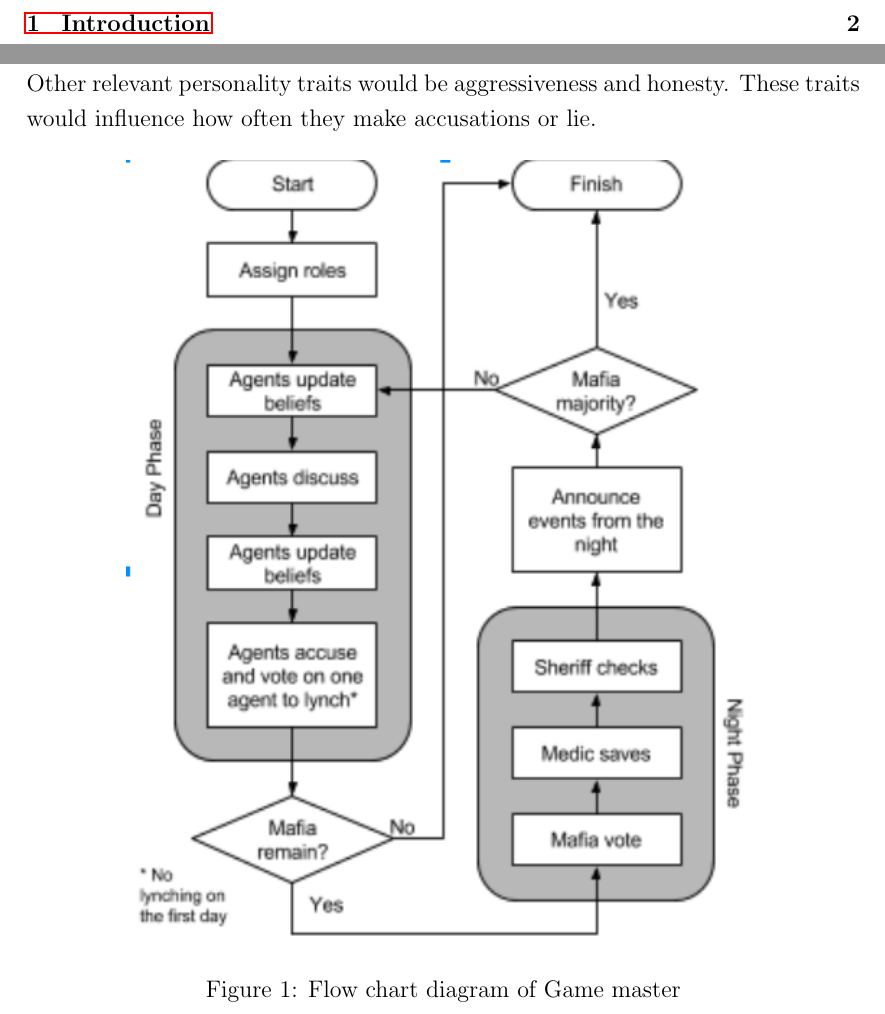
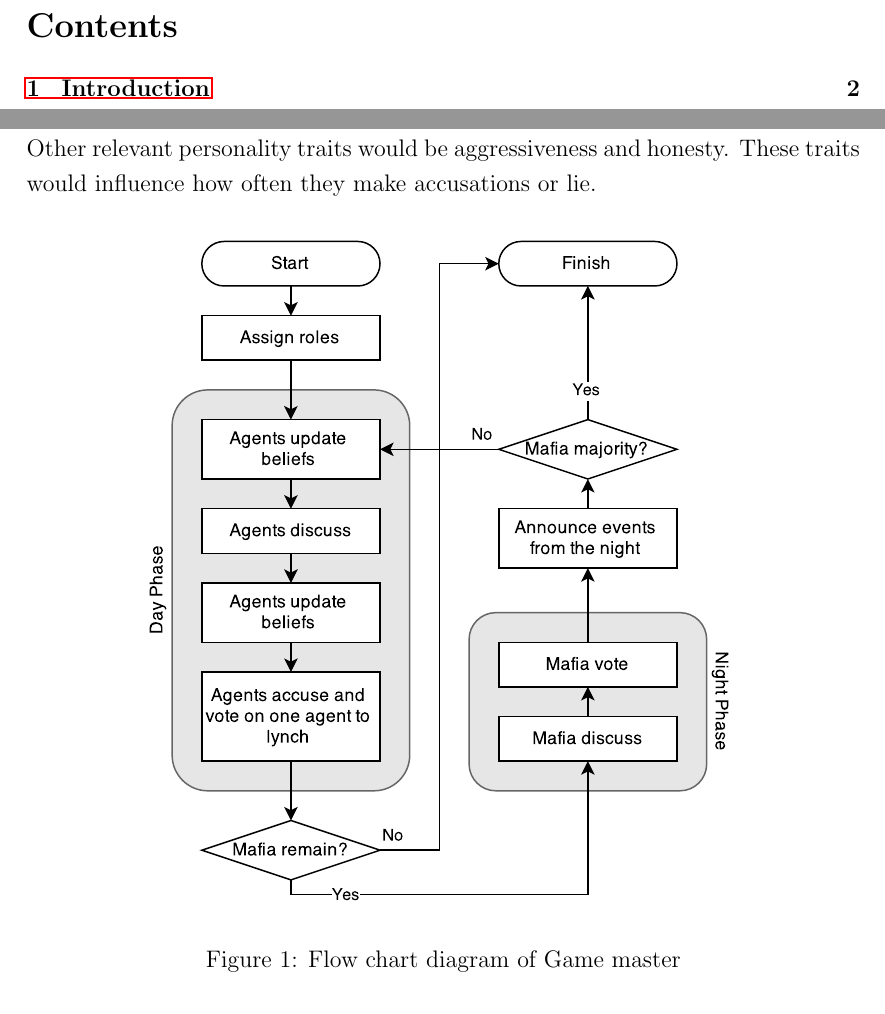
Before and after one commit to bmoo063/mafia, a LaTeX document (report/Multi Agent Mafia Report.tex): two parts of pages 2 and 4 of 12, joined at a grey line, cut at the place of the change. Compiled offline with pdfLaTeX.

Commit message:
Updated flowchart to vector diagram

```diff
--- a/report/Multi Agent Mafia Report.tex
+++ b/report/Multi Agent Mafia Report.tex
@@ -97,7 +97,7 @@ One potential way to make the inferences about agents roles more complex is to g
 %------------------------------------------------
 
 \begin{figure}[H]
-\center{\includegraphics[width=0.75\linewidth]{flowchart}}
+\center{\includegraphics[width=0.75\linewidth]{flow.pdf}}
 \caption{Flow chart diagram of Game master}
 \end{figure}
 
```
Also changed, not shown: report/Pictures/flow.pdf (added), 1 other file.
